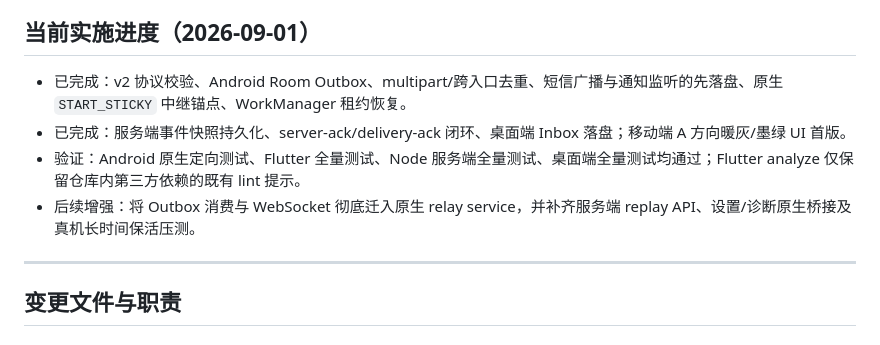
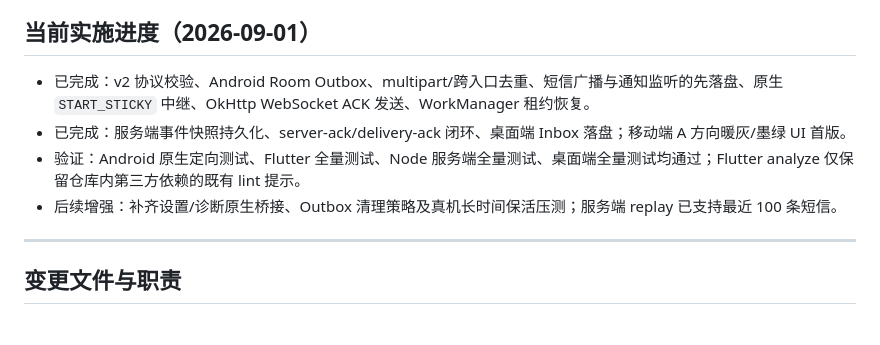
Before and after one commit to slecat/SMS-Sync, a Markdown page: docs/plans/2026-09-01-mobile-reliable-relay-ui-redesign-implementation.md, the part around the change. Rendered like a GitHub page.

Commit message:
docs: update reliable relay implementation status

```diff
--- a/docs/plans/2026-09-01-mobile-reliable-relay-ui-redesign-implementation.md
+++ b/docs/plans/2026-09-01-mobile-reliable-relay-ui-redesign-implementation.md
@@ -10,10 +10,10 @@
 
 ## 当前实施进度（2026-09-01）
 
-- 已完成：v2 协议校验、Android Room Outbox、multipart/跨入口去重、短信广播与通知监听的先落盘、原生 `START_STICKY` 中继锚点、WorkManager 租约恢复。
+- 已完成：v2 协议校验、Android Room Outbox、multipart/跨入口去重、短信广播与通知监听的先落盘、原生 `START_STICKY` 中继、OkHttp WebSocket ACK 发送、WorkManager 租约恢复。
 - 已完成：服务端事件快照持久化、server-ack/delivery-ack 闭环、桌面端 Inbox 落盘；移动端 A 方向暖灰/墨绿 UI 首版。
 - 验证：Android 原生定向测试、Flutter 全量测试、Node 服务端全量测试、桌面端全量测试均通过；Flutter analyze 仅保留仓库内第三方依赖的既有 lint 提示。
-- 后续增强：将 Outbox 消费与 WebSocket 彻底迁入原生 relay service，并补齐服务端 replay API、设置/诊断原生桥接及真机长时间保活压测。
+- 后续增强：补齐设置/诊断原生桥接、Outbox 清理策略及真机长时间保活压测；服务端 replay 已支持最近 100 条短信。
 
 ---
 
```
